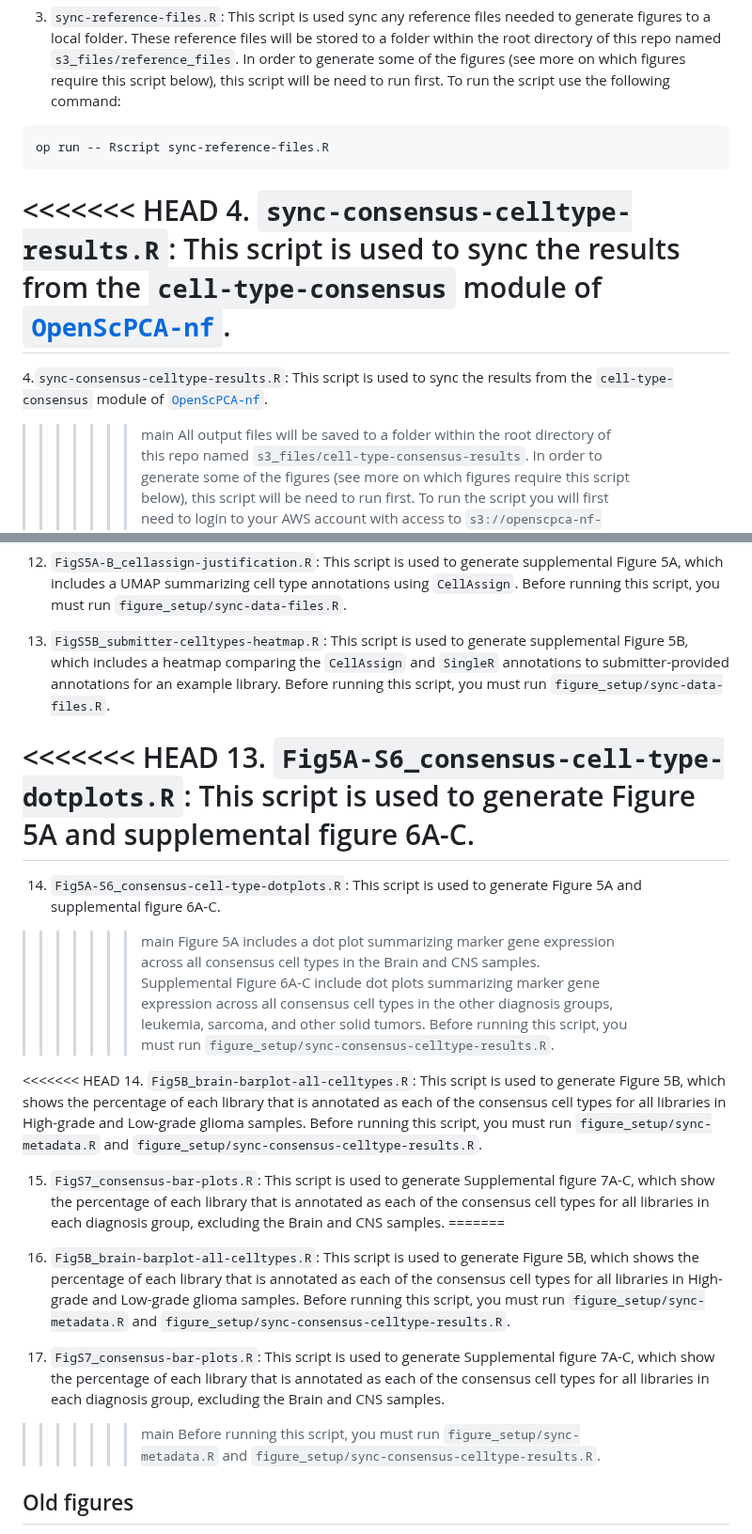
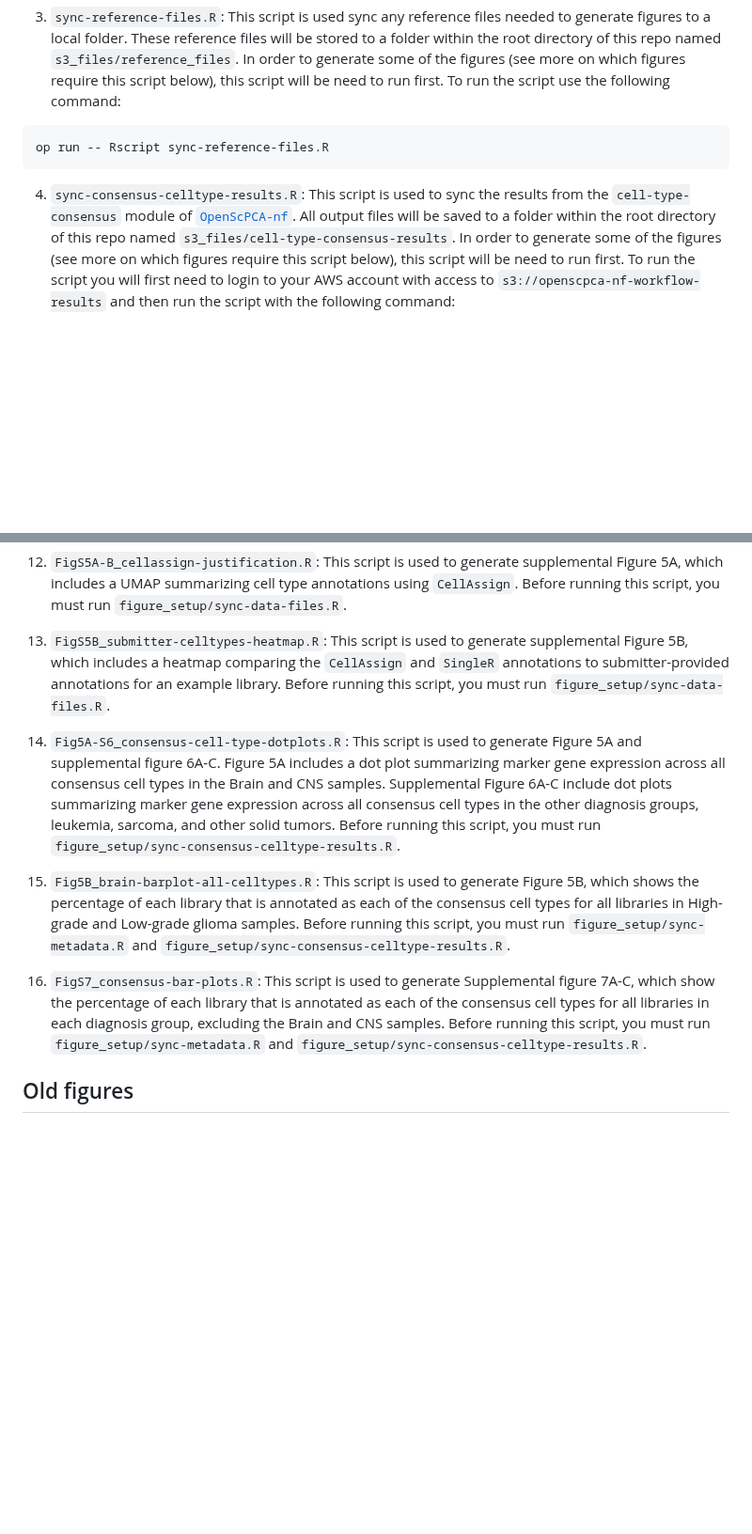
Before and after one commit to AlexsLemonade/scpca-paper-figures, a Markdown page: scripts/README.md, 2 parts joined by grey strips. Shown at 94% size. GitHub-like rendering; blank space fills up the shorter version.

Commit message:
fix some merge conflicts which had main it into main by accident

````diff
--- a/scripts/README.md
+++ b/scripts/README.md
@@ -35,11 +35,7 @@ To run the script use the following command:
 op run -- Rscript sync-reference-files.R
 ```
 
-<<<<<<< HEAD
 4. `sync-consensus-celltype-results.R`: This script is used to sync the results from the `cell-type-consensus` module of [`OpenScPCA-nf`](https://github.com/AlexsLemonade/OpenScPCA-nf).
-=======
-4.`sync-consensus-celltype-results.R`: This script is used to sync the results from the `cell-type-consensus` module of [`OpenScPCA-nf`](https://github.com/AlexsLemonade/OpenScPCA-nf).
->>>>>>> main
 All output files will be saved to a folder within the root directory of this repo named `s3_files/cell-type-consensus-results`.
 In order to generate some of the figures (see more on which figures require this script below), this script will be need to run first.
 To run the script you will first need to login to your AWS account with access to `s3://openscpca-nf-workflow-results` and then run the script with the following command:
@@ -93,26 +89,15 @@ Before running this script, you must run `figure_setup/sync-data-files.R`.
 13. `FigS5B_submitter-celltypes-heatmap.R`: This script is used to generate supplemental Figure 5B, which includes a heatmap comparing the `CellAssign` and `SingleR` annotations to submitter-provided annotations for an example library.
 Before running this script, you must run `figure_setup/sync-data-files.R`.
 
-<<<<<<< HEAD
-13. `Fig5A-S6_consensus-cell-type-dotplots.R`: This script is used to generate Figure 5A and supplemental figure 6A-C.
-=======
 14. `Fig5A-S6_consensus-cell-type-dotplots.R`: This script is used to generate Figure 5A and supplemental figure 6A-C.
->>>>>>> main
 Figure 5A includes a dot plot summarizing marker gene expression across all consensus cell types in the Brain and CNS samples.
 Supplemental Figure 6A-C include dot plots summarizing marker gene expression across all consensus cell types in the other diagnosis groups, leukemia, sarcoma, and other solid tumors.
 Before running this script, you must run `figure_setup/sync-consensus-celltype-results.R`.
 
-<<<<<<< HEAD
-14. `Fig5B_brain-barplot-all-celltypes.R`: This script is used to generate Figure 5B, which shows the percentage of each library that is annotated as each of the consensus cell types for all libraries in High-grade and Low-grade glioma samples.
-Before running this script, you must run `figure_setup/sync-metadata.R` and `figure_setup/sync-consensus-celltype-results.R`.
-
-15. `FigS7_consensus-bar-plots.R`: This script is used to generate Supplemental figure 7A-C, which show the percentage of each library that is annotated as each of the consensus cell types for all libraries in each diagnosis group, excluding the Brain and CNS samples.
-=======
 15. `Fig5B_brain-barplot-all-celltypes.R`: This script is used to generate Figure 5B, which shows the percentage of each library that is annotated as each of the consensus cell types for all libraries in High-grade and Low-grade glioma samples.
 Before running this script, you must run `figure_setup/sync-metadata.R` and `figure_setup/sync-consensus-celltype-results.R`.
 
 16. `FigS7_consensus-bar-plots.R`: This script is used to generate Supplemental figure 7A-C, which show the percentage of each library that is annotated as each of the consensus cell types for all libraries in each diagnosis group, excluding the Brain and CNS samples.
->>>>>>> main
 Before running this script, you must run `figure_setup/sync-metadata.R` and `figure_setup/sync-consensus-celltype-results.R`.
 
 ## Old figures
````
